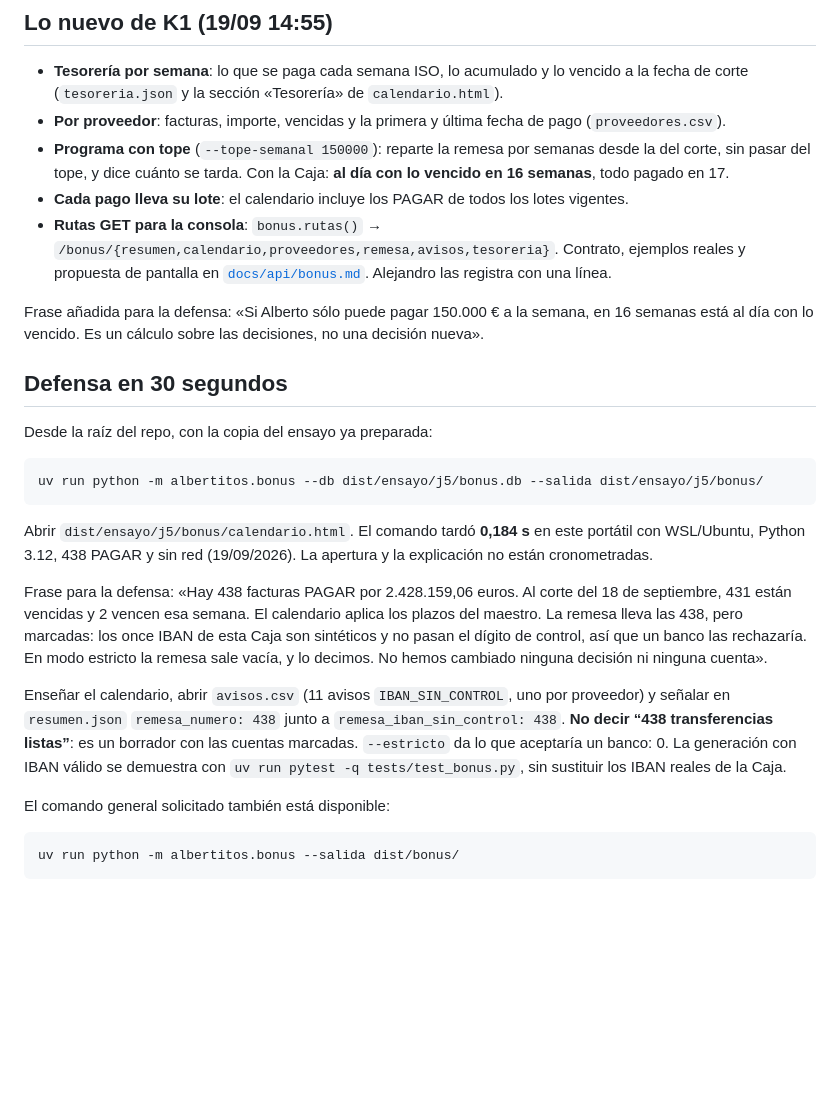
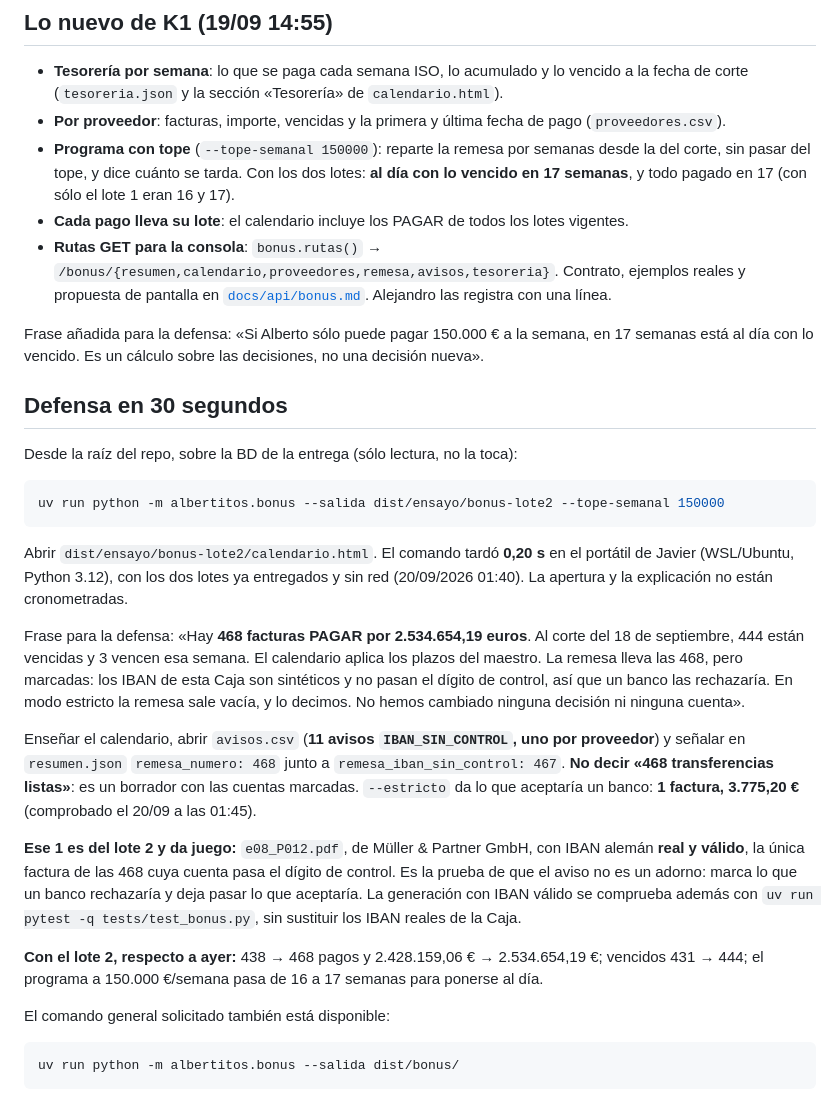
Before and after one commit to javiersaguar/HS-Maisa, a Markdown page: docs/BONUS.md, the part around the change. GitHub-like rendering; blank space fills up the shorter version.

Commit message:
docs: BONUS con los dos lotes (468 pagos, 2.534.654,19 EUR)
La frase para la defensa decía «438 facturas por 2.428.159,06 €», de antes del lote 2. Medido ahora sobre la BD
de la entrega: 468 pagos por 2.534.654,19 €, 444 vencidos, 3 vencen la semana del corte, y a 150.000 €/semana se
está al día en 17 semanas en vez de 16.

Y algo que antes no se podía decir: en modo estricto la remesa ya no sale vacía, sale 1 factura de 3.775,20 €.
Es e08_P012.pdf, la alemana, la única de las 468 con un IBAN que pasa el dígito de control. Sirve para enseñar que
el aviso IBAN_SIN_CONTROL no es un adorno: deja pasar lo que un banco aceptaría y marca lo demás.

Co-Authored-By: Claude Opus 5 <noreply@anthropic.com>

````diff
--- a/docs/BONUS.md
+++ b/docs/BONUS.md
@@ -7,28 +7,44 @@ Implementado por J5 (PLAN-10); tesorería, proveedores, programa con tope y ruta
   (`tesoreria.json` y la sección «Tesorería» de `calendario.html`).
 - **Por proveedor**: facturas, importe, vencidas y la primera y última fecha de pago (`proveedores.csv`).
 - **Programa con tope** (`--tope-semanal 150000`): reparte la remesa por semanas desde la del corte, sin pasar del
-  tope, y dice cuánto se tarda. Con la Caja: **al día con lo vencido en 16 semanas**, todo pagado en 17.
+  tope, y dice cuánto se tarda. Con los dos lotes: **al día con lo vencido en 17 semanas**, y todo pagado en 17
+  (con sólo el lote 1 eran 16 y 17).
 - **Cada pago lleva su lote**: el calendario incluye los PAGAR de todos los lotes vigentes.
 - **Rutas GET para la consola**: `bonus.rutas()` → `/bonus/{resumen,calendario,proveedores,remesa,avisos,tesoreria}`.
   Contrato, ejemplos reales y propuesta de pantalla en [`docs/api/bonus.md`](api/bonus.md). Alejandro las registra
   con una línea.
 
-Frase añadida para la defensa: «Si Alberto sólo puede pagar 150.000 € a la semana, en 16 semanas está al día con lo
+Frase añadida para la defensa: «Si Alberto sólo puede pagar 150.000 € a la semana, en 17 semanas está al día con lo
 vencido. Es un cálculo sobre las decisiones, no una decisión nueva».
 
 ## Defensa en 30 segundos
 
-Desde la raíz del repo, con la copia del ensayo ya preparada:
+Desde la raíz del repo, sobre la BD de la entrega (sólo lectura, no la toca):
 
 ```bash
-uv run python -m albertitos.bonus --db dist/ensayo/j5/bonus.db --salida dist/ensayo/j5/bonus/
+uv run python -m albertitos.bonus --salida dist/ensayo/bonus-lote2 --tope-semanal 150000
 ```
 
-Abrir `dist/ensayo/j5/bonus/calendario.html`. El comando tardó **0,184 s** en este portátil con WSL/Ubuntu, Python 3.12, 438 PAGAR y sin red (19/09/2026). La apertura y la explicación no están cronometradas.
+Abrir `dist/ensayo/bonus-lote2/calendario.html`. El comando tardó **0,20 s** en el portátil de Javier
+(WSL/Ubuntu, Python 3.12), con los dos lotes ya entregados y sin red (20/09/2026 01:40). La apertura y la
+explicación no están cronometradas.
 
-Frase para la defensa: «Hay 438 facturas PAGAR por 2.428.159,06 euros. Al corte del 18 de septiembre, 431 están vencidas y 2 vencen esa semana. El calendario aplica los plazos del maestro. La remesa lleva las 438, pero marcadas: los once IBAN de esta Caja son sintéticos y no pasan el dígito de control, así que un banco las rechazaría. En modo estricto la remesa sale vacía, y lo decimos. No hemos cambiado ninguna decisión ni ninguna cuenta».
+Frase para la defensa: «Hay **468 facturas PAGAR por 2.534.654,19 euros**. Al corte del 18 de septiembre, 444 están
+vencidas y 3 vencen esa semana. El calendario aplica los plazos del maestro. La remesa lleva las 468, pero marcadas:
+los IBAN de esta Caja son sintéticos y no pasan el dígito de control, así que un banco las rechazaría. En modo
+estricto la remesa sale vacía, y lo decimos. No hemos cambiado ninguna decisión ni ninguna cuenta».
 
-Enseñar el calendario, abrir `avisos.csv` (11 avisos `IBAN_SIN_CONTROL`, uno por proveedor) y señalar en `resumen.json` `remesa_numero: 438` junto a `remesa_iban_sin_control: 438`. **No decir “438 transferencias listas”**: es un borrador con las cuentas marcadas. `--estricto` da lo que aceptaría un banco: 0. La generación con IBAN válido se demuestra con `uv run pytest -q tests/test_bonus.py`, sin sustituir los IBAN reales de la Caja.
+Enseñar el calendario, abrir `avisos.csv` (**11 avisos `IBAN_SIN_CONTROL`, uno por proveedor**) y señalar en
+`resumen.json` `remesa_numero: 468` junto a `remesa_iban_sin_control: 467`. **No decir «468 transferencias listas»**:
+es un borrador con las cuentas marcadas. `--estricto` da lo que aceptaría un banco: **1 factura, 3.775,20 €** (comprobado el 20/09 a las 01:45).
+
+**Ese 1 es del lote 2 y da juego:** `e08_P012.pdf`, de Müller & Partner GmbH, con IBAN alemán **real y válido**, la
+única factura de las 468 cuya cuenta pasa el dígito de control. Es la prueba de que el aviso no es un adorno: marca
+lo que un banco rechazaría y deja pasar lo que aceptaría. La generación con IBAN válido se comprueba además con
+`uv run pytest -q tests/test_bonus.py`, sin sustituir los IBAN reales de la Caja.
+
+**Con el lote 2, respecto a ayer:** 438 → 468 pagos y 2.428.159,06 € → 2.534.654,19 €; vencidos 431 → 444; el
+programa a 150.000 €/semana pasa de 16 a 17 semanas para ponerse al día.
 
 El comando general solicitado también está disponible:
 
````
